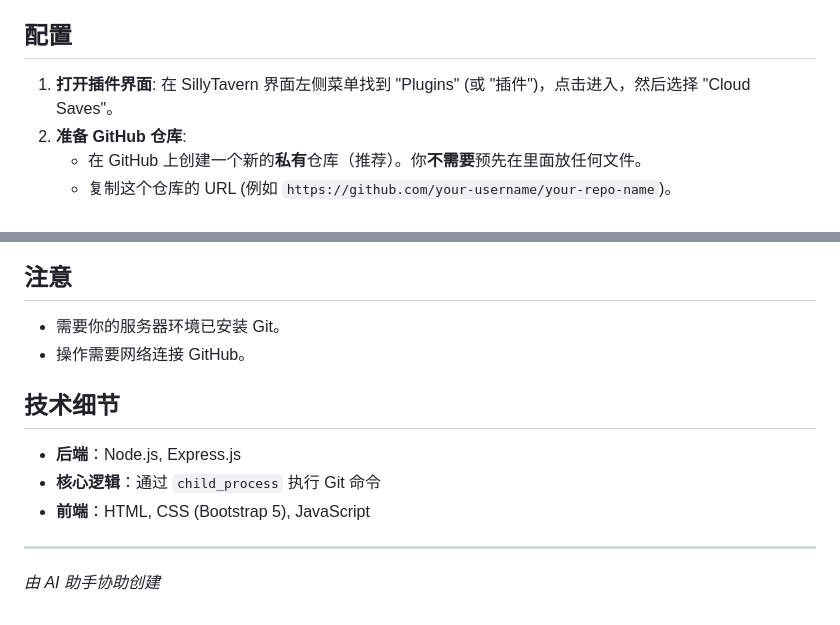
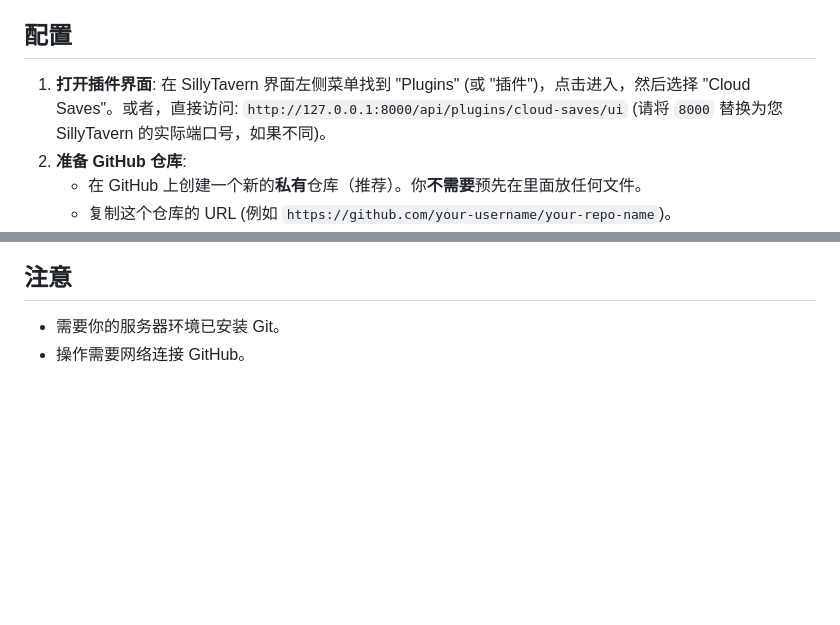
Before and after one commit to andclear/cloud-saves, a Markdown page: README.md, 2 parts joined by grey strips. GitHub-like rendering; blank space fills up the shorter version.

```diff
--- a/README.md
+++ b/README.md
@@ -33,7 +33,7 @@
 
 ## 配置
 
-1.  **打开插件界面**: 在 SillyTavern 界面左侧菜单找到 "Plugins" (或 "插件")，点击进入，然后选择 "Cloud Saves"。
+1.  **打开插件界面**: 在 SillyTavern 界面左侧菜单找到 "Plugins" (或 "插件")，点击进入，然后选择 "Cloud Saves"。或者，直接访问: `http://127.0.0.1:8000/api/plugins/cloud-saves/ui` (请将 `8000` 替换为您 SillyTavern 的实际端口号，如果不同)。
 2.  **准备 GitHub 仓库**:
     *   在 GitHub 上创建一个新的**私有**仓库（推荐）。你**不需要**预先在里面放任何文件。
     *   复制这个仓库的 URL (例如 `https://github.com/your-username/your-repo-name`)。
@@ -68,13 +68,3 @@
 
 - 需要你的服务器环境已安装 Git。
 - 操作需要网络连接 GitHub。
-
-## 技术细节
-
-- **后端**：Node.js, Express.js
-- **核心逻辑**：通过 `child_process` 执行 Git 命令
-- **前端**：HTML, CSS (Bootstrap 5), JavaScript
-
----
-
-*由 AI 助手协助创建*
```
